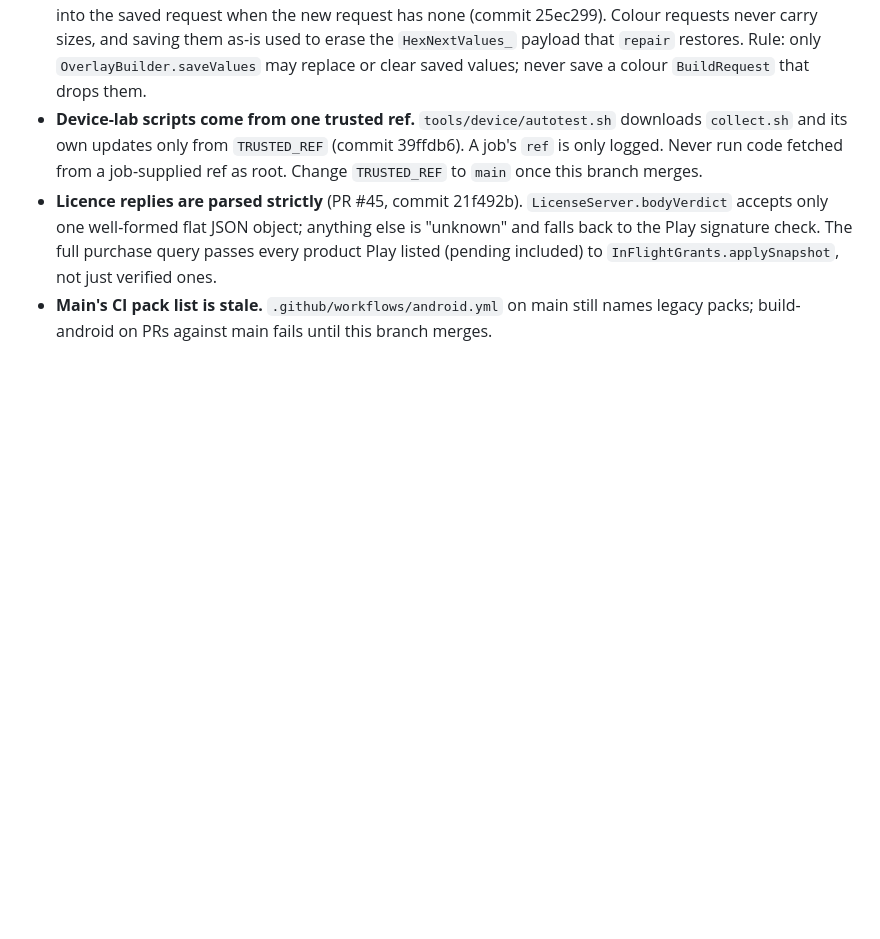
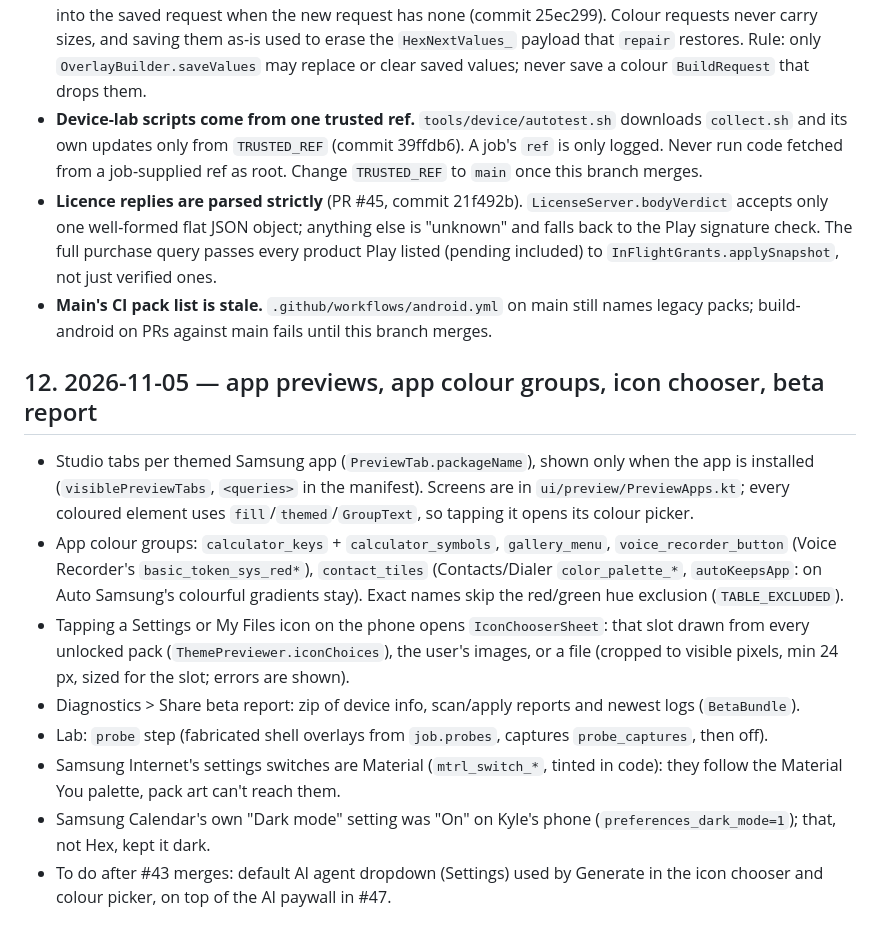
Before and after one commit to Bingblop/Hex-Next, a Markdown page: docs/HANDOFF.md, the part around the change. Rendered like a GitHub page; blank space fills up the shorter version.

Commit message:
Handoff: app previews, app colour groups, icon chooser, beta report

```diff
--- a/docs/HANDOFF.md
+++ b/docs/HANDOFF.md
@@ -228,3 +228,24 @@ After each green build, pin it in install.sh and test-overlay.sh, and ask Kyle f
 - **Device-lab scripts come from one trusted ref.** `tools/device/autotest.sh` downloads `collect.sh` and its own updates only from `TRUSTED_REF` (commit 39ffdb6). A job's `ref` is only logged. Never run code fetched from a job-supplied ref as root. Change `TRUSTED_REF` to `main` once this branch merges.
 - **Licence replies are parsed strictly** (PR #45, commit 21f492b). `LicenseServer.bodyVerdict` accepts only one well-formed flat JSON object; anything else is "unknown" and falls back to the Play signature check. The full purchase query passes every product Play listed (pending included) to `InFlightGrants.applySnapshot`, not just verified ones.
 - **Main's CI pack list is stale.** `.github/workflows/android.yml` on main still names legacy packs; build-android on PRs against main fails until this branch merges.
+
+## 12. 2026-11-05 — app previews, app colour groups, icon chooser, beta report
+
+- Studio tabs per themed Samsung app (`PreviewTab.packageName`), shown only when the app is installed
+  (`visiblePreviewTabs`, `<queries>` in the manifest). Screens are in `ui/preview/PreviewApps.kt`; every
+  coloured element uses `fill`/`themed`/`GroupText`, so tapping it opens its colour picker.
+- App colour groups: `calculator_keys` + `calculator_symbols`, `gallery_menu`, `voice_recorder_button`
+  (Voice Recorder's `basic_token_sys_red*`), `contact_tiles` (Contacts/Dialer `color_palette_*`,
+  `autoKeepsApp`: on Auto Samsung's colourful gradients stay). Exact names skip the red/green hue
+  exclusion (`TABLE_EXCLUDED`).
+- Tapping a Settings or My Files icon on the phone opens `IconChooserSheet`: that slot drawn from every
+  unlocked pack (`ThemePreviewer.iconChoices`), the user's images, or a file (cropped to visible pixels,
+  min 24 px, sized for the slot; errors are shown).
+- Diagnostics > Share beta report: zip of device info, scan/apply reports and newest logs (`BetaBundle`).
+- Lab: `probe` step (fabricated shell overlays from `job.probes`, captures `probe_captures`, then off).
+- Samsung Internet's settings switches are Material (`mtrl_switch_*`, tinted in code): they follow the
+  Material You palette, pack art can't reach them.
+- Samsung Calendar's own "Dark mode" setting was "On" on Kyle's phone (`preferences_dark_mode=1`); that,
+  not Hex, kept it dark.
+- To do after #43 merges: default AI agent dropdown (Settings) used by Generate in the icon chooser and
+  colour picker, on top of the AI paywall in #47.
```
